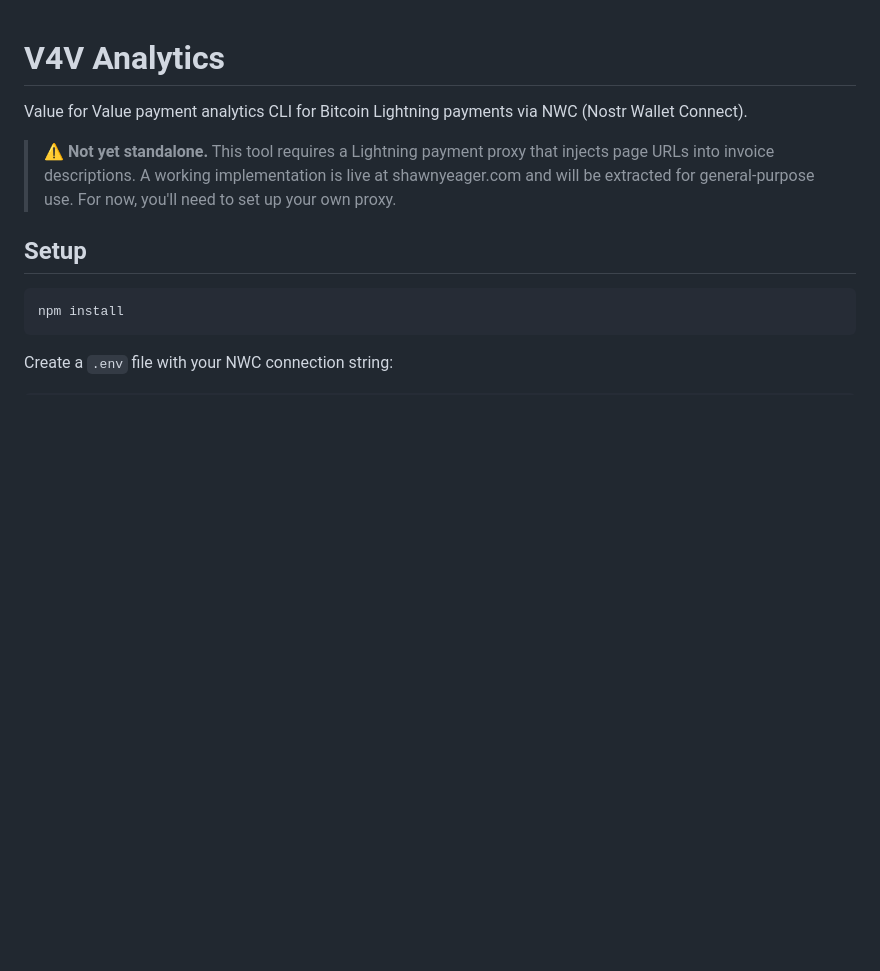
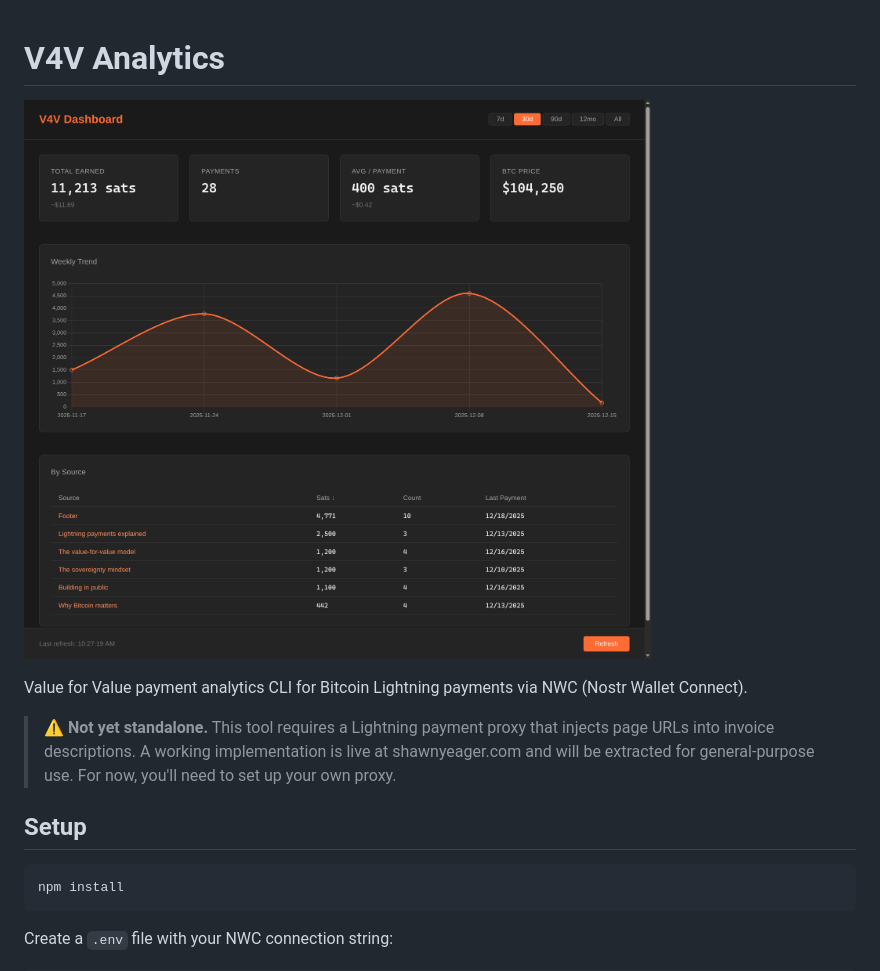
Before and after one commit to shawnyeager/v4v-analytics, a Markdown page: README.md, the part around the change. GitHub-like rendering; pictures changed too: dashboard/screenshot.png (added); blank space fills up the shorter version.

```diff
--- a/README.md
+++ b/README.md
@@ -1,4 +1,6 @@
 # V4V Analytics
+
+![V4V Dashboard](dashboard/screenshot.png)
 
 Value for Value payment analytics CLI for Bitcoin Lightning payments via NWC (Nostr Wallet Connect).
 
```
Also changed, not shown: 2 other files.
